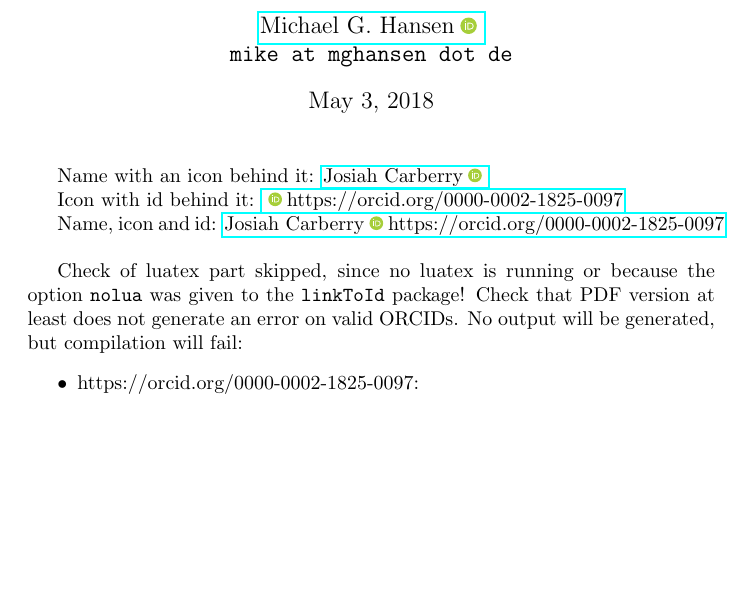
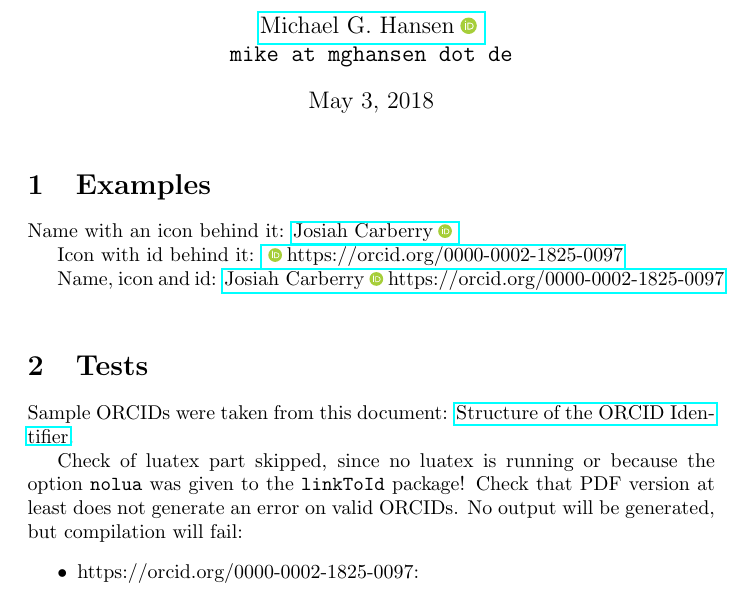
Before and after one commit to mghansen256/linkToId, a LaTeX document (test-orcid.tex): part of the page, cut so that both start at the same text, the shorter picture padded with empty space. Compiled offline with pdfLaTeX.

Commit message:
Document origin of sample ORCIDs.

```diff
--- a/test-orcid.tex
+++ b/test-orcid.tex
@@ -44,6 +44,8 @@
 \maketitle
 \thispagestyle{fancy}
 
+\section{Examples}
+
 Name with an icon behind it: \linkToOrcidNameIcon{Josiah Carberry}{https://orcid.org/0000-0002-1825-0097}
 
 Icon with id behind it: \linkToOrcidIconId{https://orcid.org/0000-0002-1825-0097}
@@ -51,6 +53,10 @@ Icon with id behind it: \linkToOrcidIconId{https://orcid.org/0000-0002-1825-0097
 Name, icon and id: \linkToOrcidNameIconId{Josiah Carberry}{https://orcid.org/0000-0002-1825-0097}
 \\
 
+
+\section{Tests}
+
+Sample ORCIDs were taken from this document: \href{https://support.orcid.org/knowledgebase/articles/116780-structure-of-the-orcid-identifier}{Structure of the ORCID Identifier}.
 
 \ifLinkToIdUseLua
 
```
